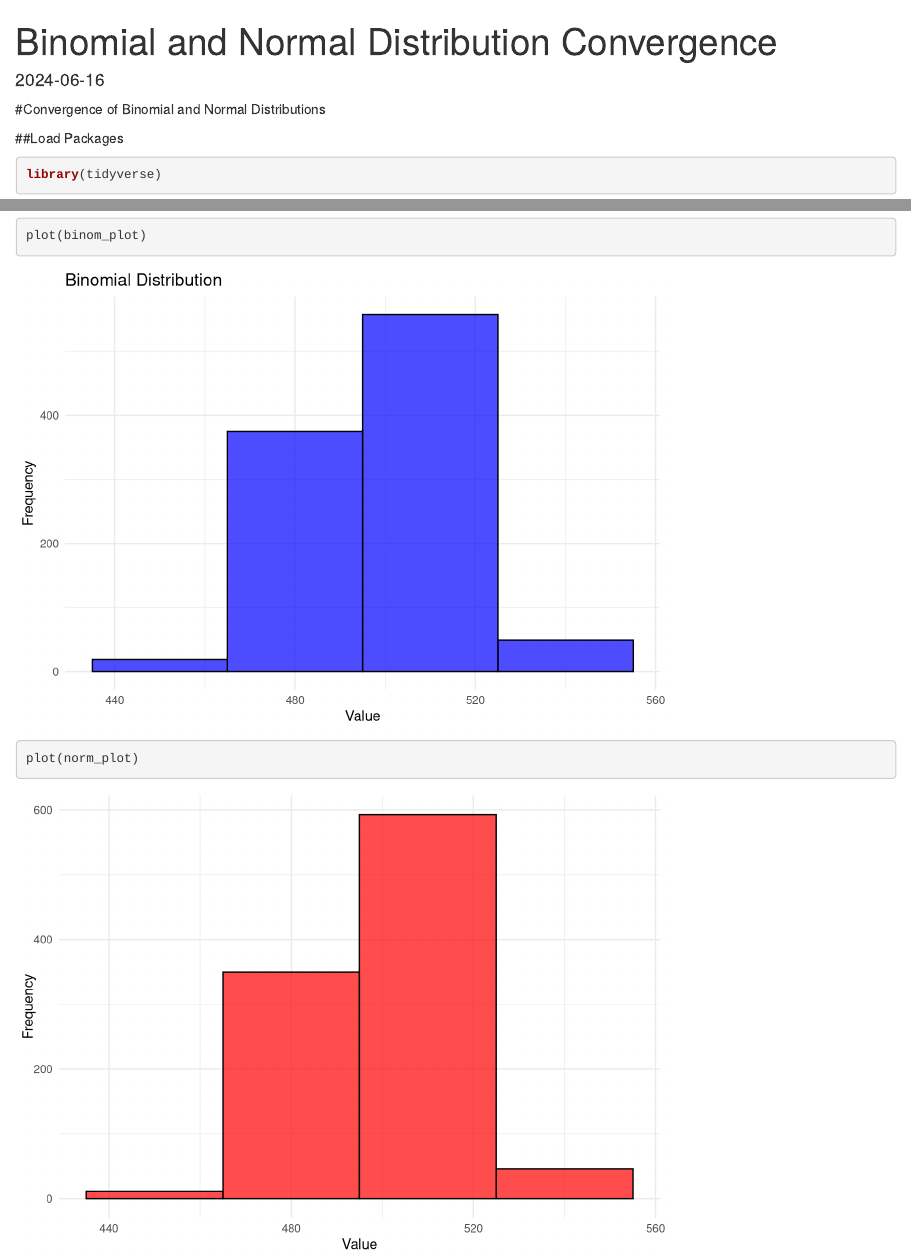
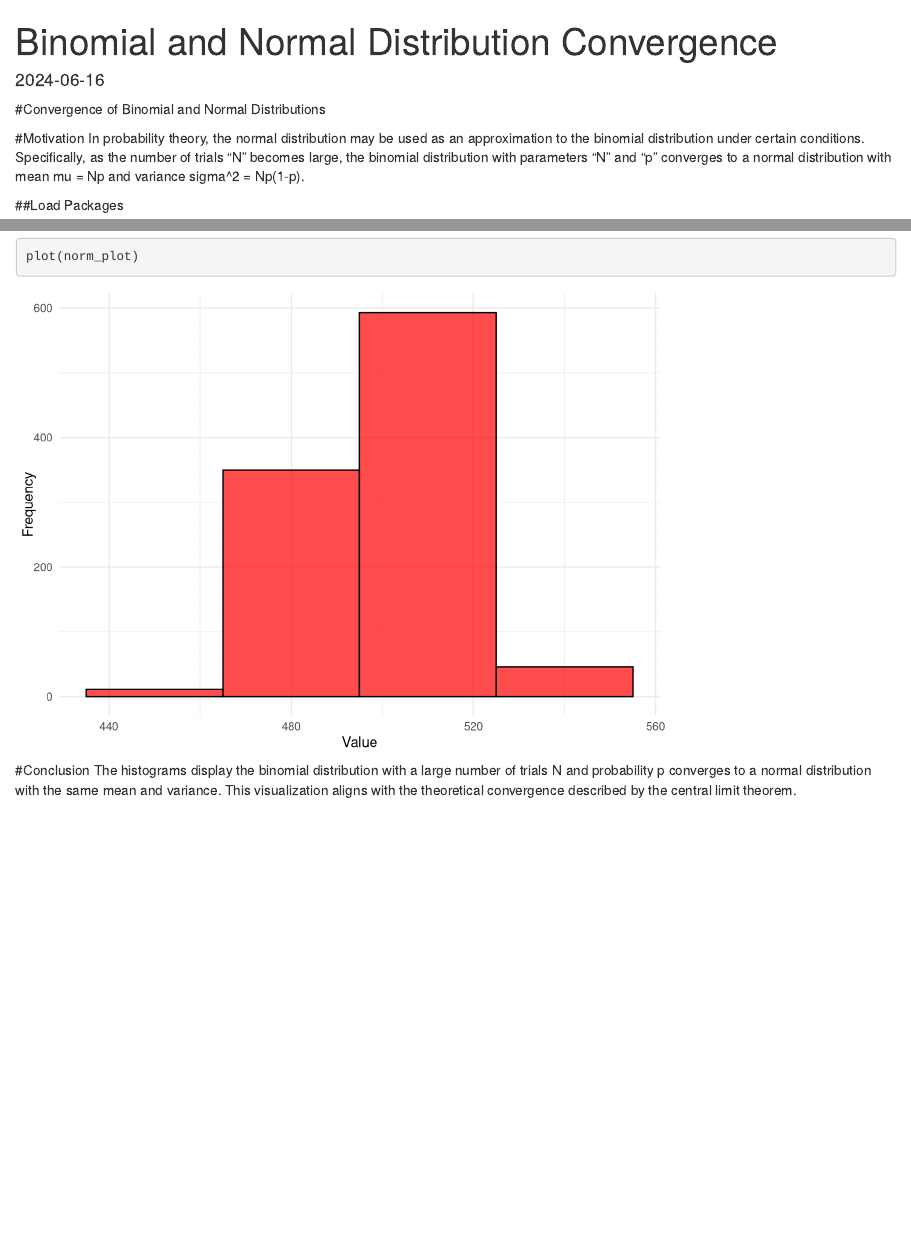
Before and after one commit to csjapic/my-rstudio, an R Markdown document (binomial_and_normal_distribution_converge.Rmd): the page in a window 1100 px wide, from its top, and a second part further down, joined at a grey line. Rendered offline with R 4.5, knitr and Pandoc, with nearby package versions.

Commit message:
updated presentation

````diff
--- a/binomial_and_normal_distribution_converge.Rmd
+++ b/binomial_and_normal_distribution_converge.Rmd
@@ -9,6 +9,9 @@ knitr::opts_chunk$set(echo = TRUE)
 ```
 
 #Convergence of Binomial and Normal Distributions
+
+#Motivation
+In probability theory, the normal distribution may be used as an approximation to the binomial distribution under certain conditions. Specifically, as the number of trials "N" becomes large, the binomial distribution with parameters "N" and "p" converges to a normal distribution with mean mu = Np and variance sigma^2 = Np(1-p).
 
 ##Load Packages
 ```{r}
@@ -60,3 +63,6 @@ ggsave("norm_plot.png", norm_plot)
 plot(binom_plot)
 plot(norm_plot)
 ```
+
+#Conclusion
+The histograms display the binomial distribution with a large number of trials N and probability p converges to a normal distribution with the same mean and variance. This visualization aligns with the theoretical convergence described by the central limit theorem.
````
